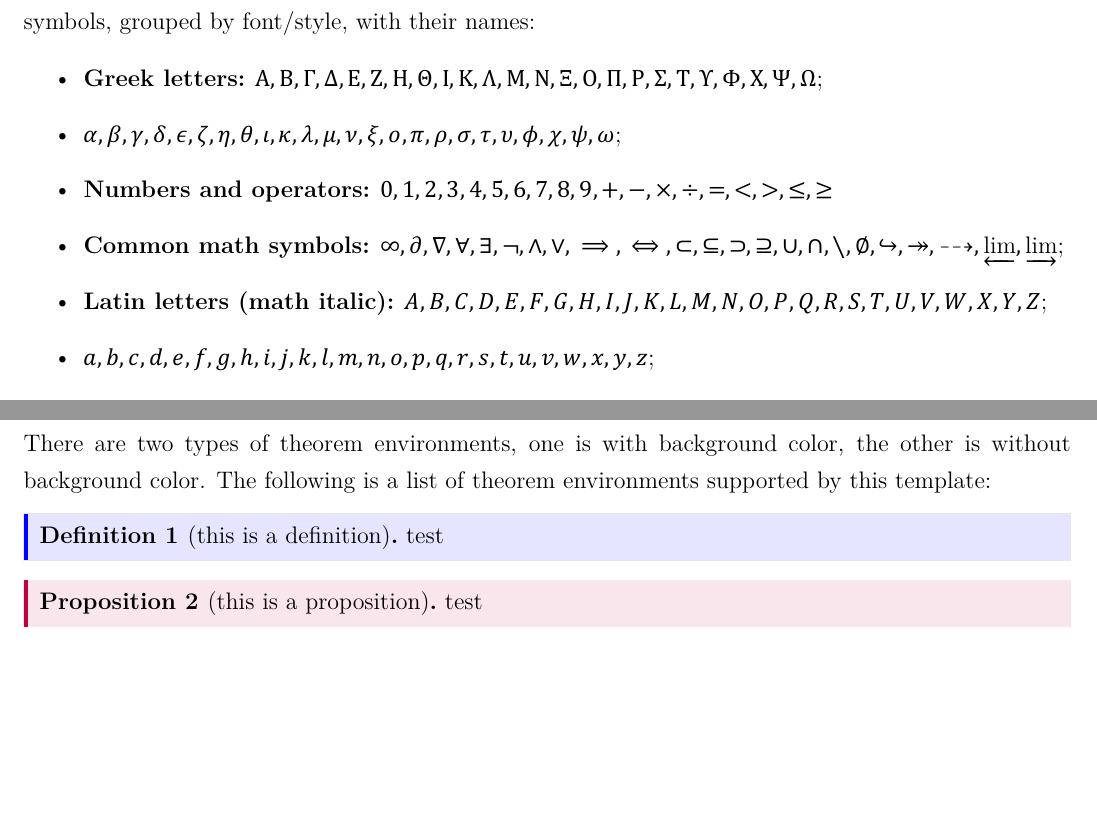
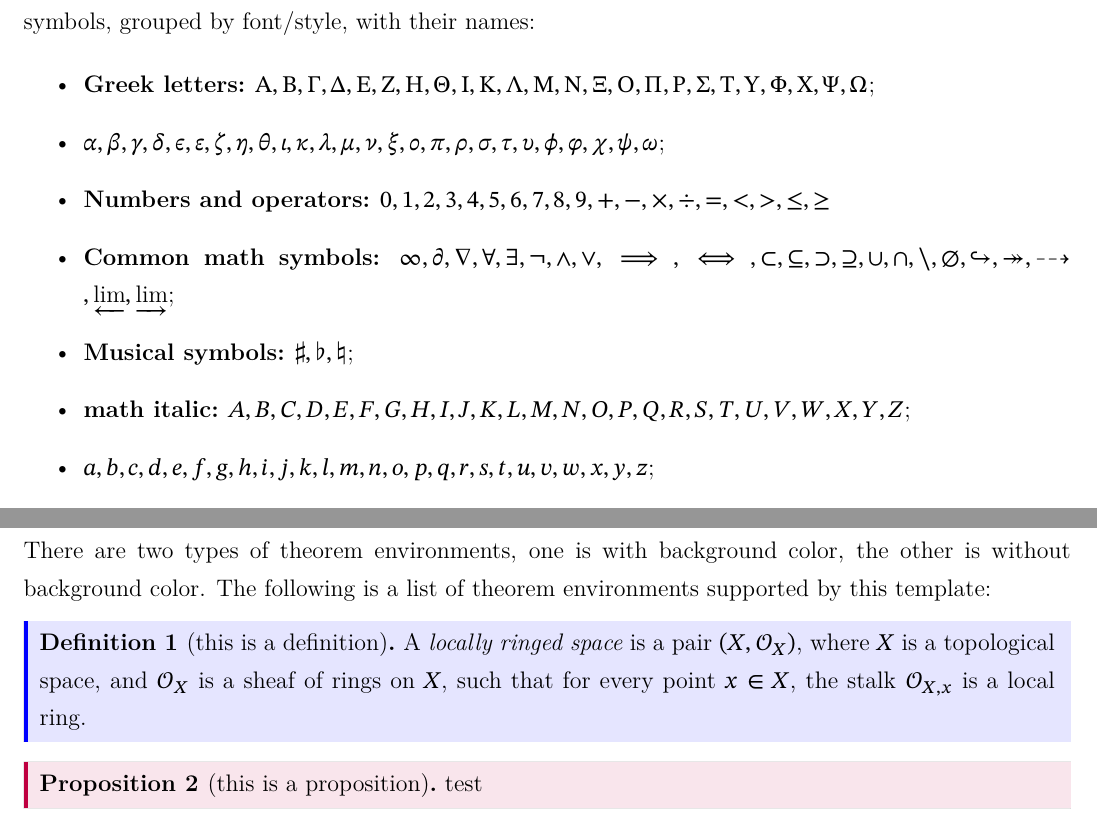
Before and after one commit to MonkeyUnderMountain/TexTemplates, a LaTeX document (noteformyself/template_section.tex, which reads noteformyself/text.tex): two parts of pages 1 and 2 of 3, joined at a grey line, cut so that both start at the same text, the shorter picture padded with empty space. The pictures show the PDF file noteformyself/template_section.pdf that the author committed with the source.

Commit message:
change math font to STIX Two Math to support \sharp and \flat

```diff
--- a/noteformyself/text.tex
+++ b/noteformyself/text.tex
@@ -6,10 +6,11 @@
 
     \begin{itemize}
         \item \textbf{Greek letters:} \(\Alpha, \Beta, \Gamma, \Delta, \Epsilon, \Zeta, \Eta, \Theta, \Iota, \Kappa, \Lambda, \Mu, \Nu, \Xi, \Omicron, \Pi, \Rho, \Sigma, \Tau, \Upsilon, \Phi, \Chi, \Psi, \Omega\);
-        \item \(\alpha, \beta, \gamma, \delta, \epsilon, \zeta, \eta, \theta, \iota, \kappa, \lambda, \mu, \nu, \xi, \omicron, \pi, \rho, \sigma, \tau, \upsilon, \phi, \chi, \psi, \omega\);
+        \item \(\alpha, \beta, \gamma, \delta, \epsilon, \varepsilon, \zeta, \eta, \theta, \iota, \kappa, \lambda, \mu, \nu, \xi, \omicron, \pi, \rho, \sigma, \tau, \upsilon, \phi, \varphi, \chi, \psi, \omega\);
         \item \textbf{Numbers and operators:} \(0, 1, 2, 3, 4, 5, 6, 7, 8, 9, +, -, \times, \div, =, <, >, \leq, \geq\)
         \item \textbf{Common math symbols:} \(\infty, \partial, \nabla, \forall, \exists, \neg, \land, \lor, \implies, \iff, \subset, \subseteq, \supset, \supseteq, \cup, \cap, \setminus, \emptyset,\injmap,\surjmap,\ratmap,\invlim,\dirlim\);
-        \item \textbf{Latin letters (math italic):} \(A, B, C, D, E, F, G, H, I, J, K, L, M, N, O, P, Q, R, S, T, U, V, W, X, Y, Z\);
+        \item \textbf{Musical symbols:} \(\sharp, \flat, \natural\);
+        \item \textbf{math italic:} \(A, B, C, D, E, F, G, H, I, J, K, L, M, N, O, P, Q, R, S, T, U, V, W, X, Y, Z\);
         \item \(a, b, c, d, e, f, g, h, i, j, k, l, m, n, o, p, q, r, s, t, u, v, w, x, y, z\);
         \item \textbf{Calligraphic:} $\calA, \calB, \calC, \calD, \calE, \calF, \calG, \calH, \calI, \calJ, \calK, \calL, \calM, \calN, \calO, \calP, \calQ, \calR, \calS, \calT, \calU, \calV, \calW, \calX, \calY, \calZ$,
         \item $\cala, \calb, \calc, \cald, \cale, \calf, \calg, \calh, \cali, \calj, \calk, \call, \calm, \caln, \calo, \calp, \calq, \calr, \cals, \calt, \calu, \calv, \calw, \calx, \caly, \calz$
@@ -35,7 +36,7 @@
     The following is a list of theorem environments supported by this template:
 
     \begin{definition}[this is a definition]
-        test
+        A \emph{locally ringed space} is a pair \((X, \calO_X)\), where \(X\) is a topological space, and \(\calO_X\) is a sheaf of rings on \(X\), such that for every point \(x \in X\), the stalk \(\calO_{X,x}\) is a local ring.
     \end{definition}
     \begin{proposition}[this is a proposition]
         test
```
Also changed, not shown: noteformyself/noteformyself.cls (+7 -5 lines), noteformyself/template_section.pdf.
